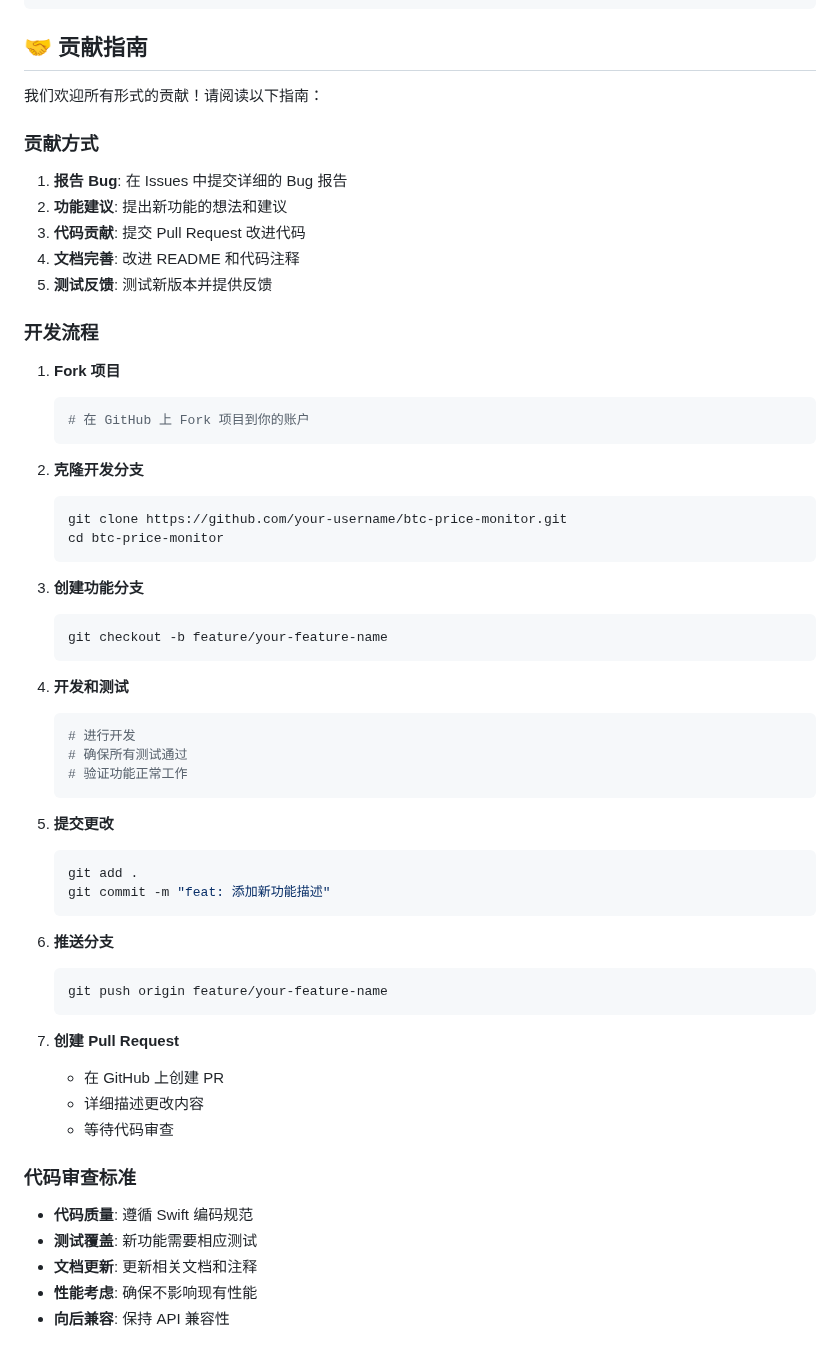
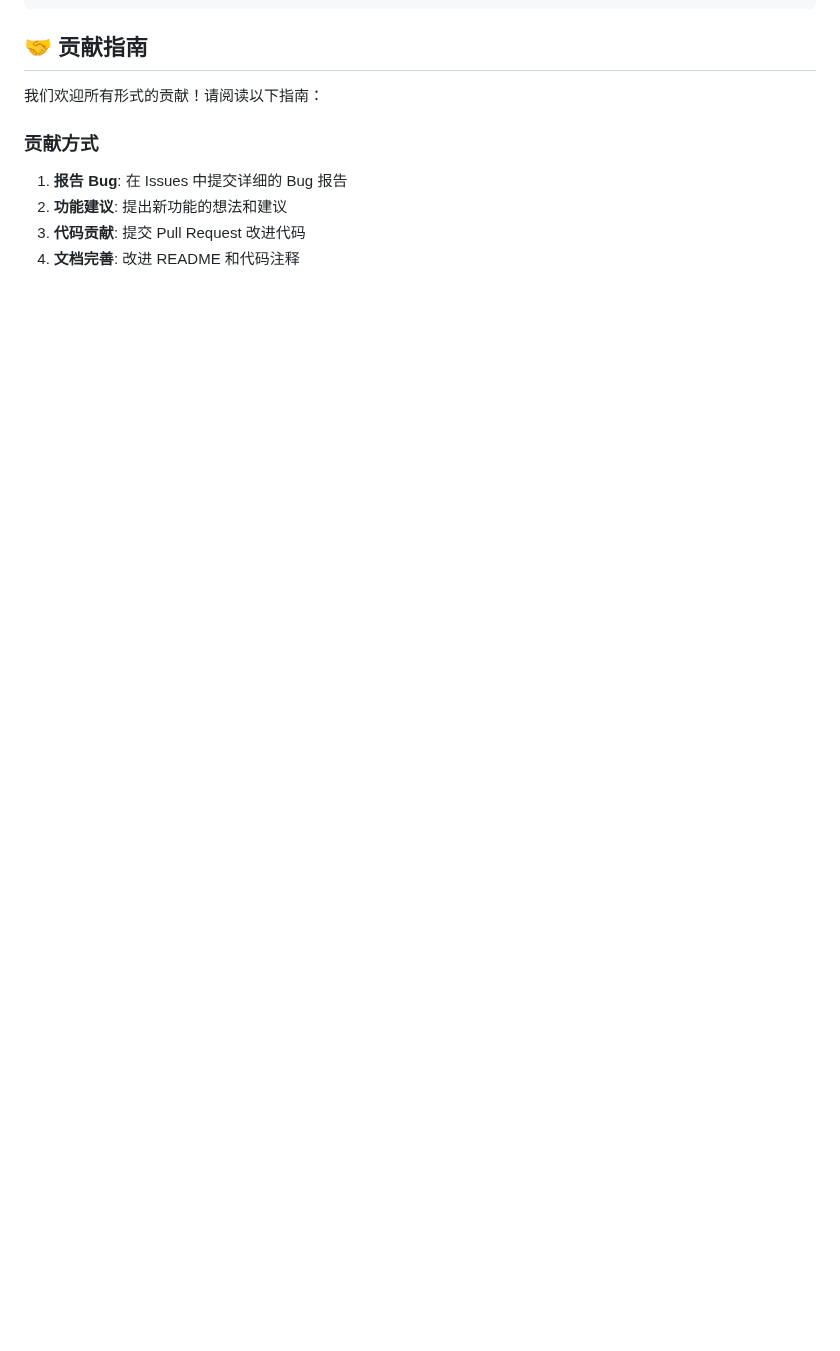
Before and after one commit to jiayouzl/Bitcoin-Monitoring, a Markdown page: README.md, the part around one of its changes. Rendered like a GitHub page; blank space fills up the shorter version.

````diff
--- a/README.md
+++ b/README.md
@@ -572,54 +475,3 @@ func reportMemoryUsage() {
 2. **功能建议**: 提出新功能的想法和建议
 3. **代码贡献**: 提交 Pull Request 改进代码
 4. **文档完善**: 改进 README 和代码注释
-5. **测试反馈**: 测试新版本并提供反馈
-
-### 开发流程
-
-1. **Fork 项目**
-   ```bash
-   # 在 GitHub 上 Fork 项目到你的账户
-   ```
-
-2. **克隆开发分支**
-   ```bash
-   git clone https://github.com/your-username/btc-price-monitor.git
-   cd btc-price-monitor
-   ```
-
-3. **创建功能分支**
-   ```bash
-   git checkout -b feature/your-feature-name
-   ```
-
-4. **开发和测试**
-   ```bash
-   # 进行开发
-   # 确保所有测试通过
-   # 验证功能正常工作
-   ```
-
-5. **提交更改**
-   ```bash
-   git add .
-   git commit -m "feat: 添加新功能描述"
-   ```
-
-6. **推送分支**
-   ```bash
-   git push origin feature/your-feature-name
-   ```
-
-7. **创建 Pull Request**
-   - 在 GitHub 上创建 PR
-   - 详细描述更改内容
-   - 等待代码审查
-
-### 代码审查标准
-
-- **代码质量**: 遵循 Swift 编码规范
-- **测试覆盖**: 新功能需要相应测试
-- **文档更新**: 更新相关文档和注释
-- **性能考虑**: 确保不影响现有性能
-- **向后兼容**: 保持 API 兼容性
-
````
Also changed, not shown: other parts of README.md (+9 -147 lines), assets/iShot_2025-10-28_20.27.11.png (added).
